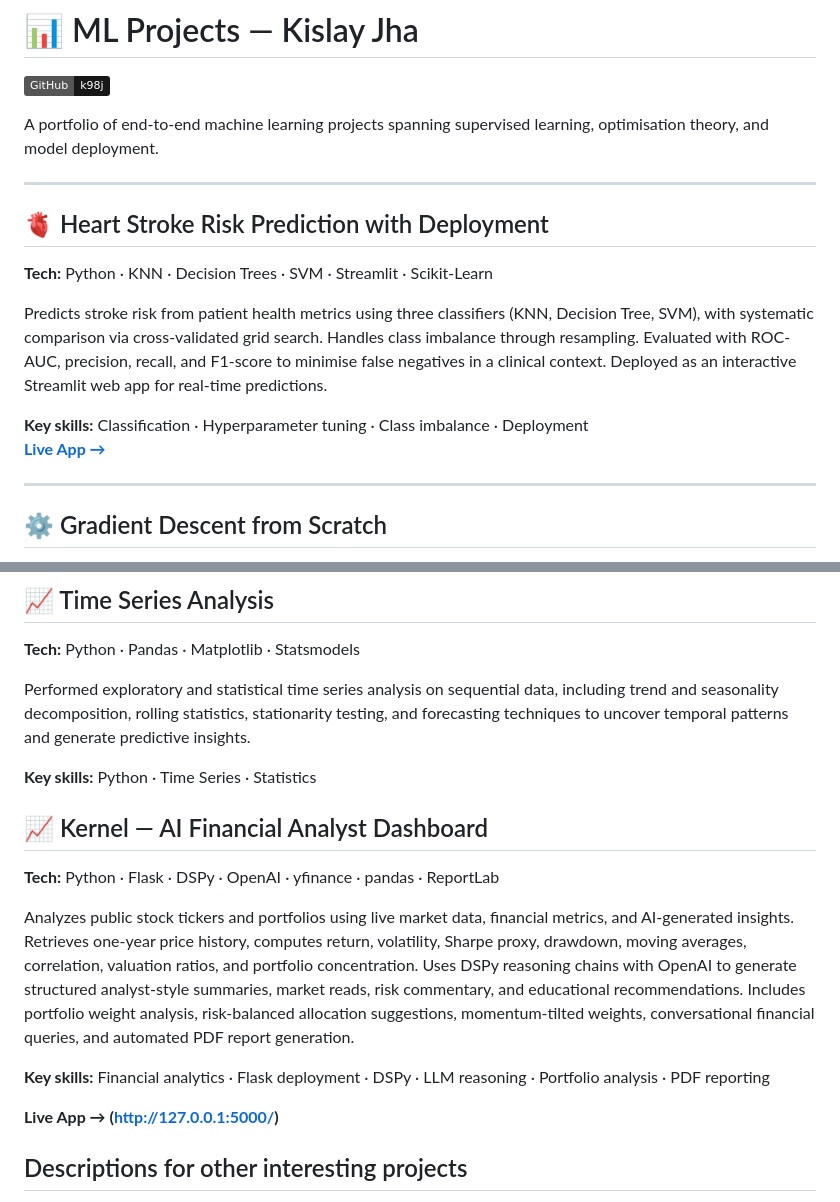
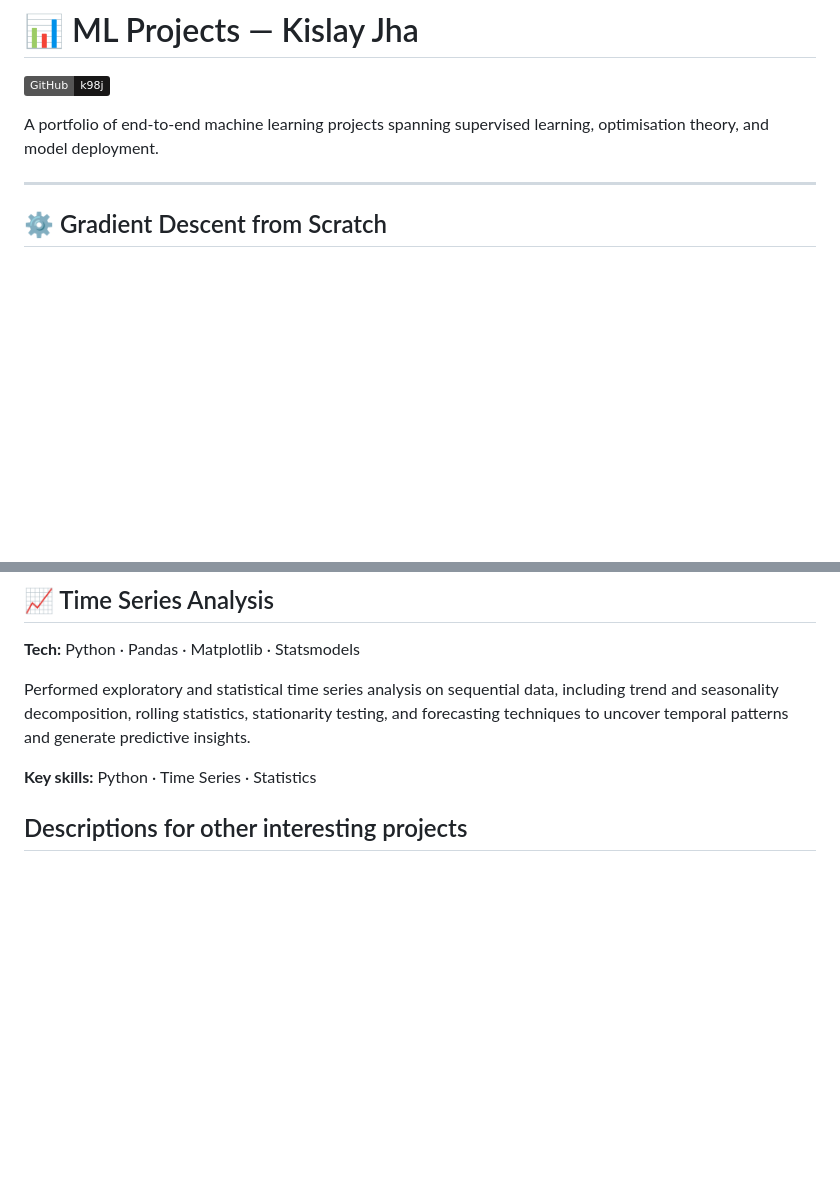
Before and after one commit to k98j/EngineSize-Prediction-Project, a Markdown page: README.md, 2 parts joined by grey strips. Rendered like a GitHub page; badges without logos; blank space fills up the shorter version.

```diff
--- a/README.md
+++ b/README.md
@@ -4,16 +4,6 @@
 [![GitHub](https://img.shields.io/badge/GitHub-k98j-181717?logo=github)](https://github.com/k98j)
 
 A portfolio of end-to-end machine learning projects spanning supervised learning, optimisation theory, and model deployment.
-
----
-
-## 🫀 Heart Stroke Risk Prediction with Deployment
-**Tech:** Python · KNN · Decision Trees · SVM · Streamlit · Scikit-Learn
-
-Predicts stroke risk from patient health metrics using three classifiers (KNN, Decision Tree, SVM), with systematic comparison via cross-validated grid search. Handles class imbalance through resampling. Evaluated with ROC-AUC, precision, recall, and F1-score to minimise false negatives in a clinical context. Deployed as an interactive Streamlit web app for real-time predictions.
-
-**Key skills:** Classification · Hyperparameter tuning · Class imbalance · Deployment
-**[Live App →](http://127.0.0.1:8501/)**
 
 ---
 
@@ -60,17 +50,6 @@ Performed exploratory and statistical time series analysis on sequential data, i
 
 **Key skills:** Python · Time Series · Statistics
 
-
-## 📈 Kernel — AI Financial Analyst Dashboard
-**Tech:** Python · Flask · DSPy · OpenAI · yfinance · pandas · ReportLab
-
-Analyzes public stock tickers and portfolios using live market data, financial metrics, and AI-generated insights. Retrieves one-year price history, computes return, volatility, Sharpe proxy, drawdown, moving averages, correlation, valuation ratios, and portfolio concentration. Uses DSPy reasoning chains with OpenAI to generate structured analyst-style summaries, market reads, risk commentary, and educational recommendations. Includes portfolio weight analysis, risk-balanced allocation suggestions, momentum-tilted weights, conversational financial queries, and automated PDF report generation.
-
-**Key skills:**  Financial analytics · Flask deployment · DSPy · LLM reasoning · Portfolio analysis · PDF reporting
-
-**Live App → (http://127.0.0.1:5000/)**
-
-
 ## Descriptions for other interesting projects
 - PCA Dimensionality Reduction — Applied Principal Component Analysis to reduce feature dimensionality while preserving maximum variance for improved visualisation and model efficiency.
 - GridSearchCV — Demonstrated systematic hyperparameter optimisation using GridSearchCV to improve model performance through cross-validated tuning.
```
